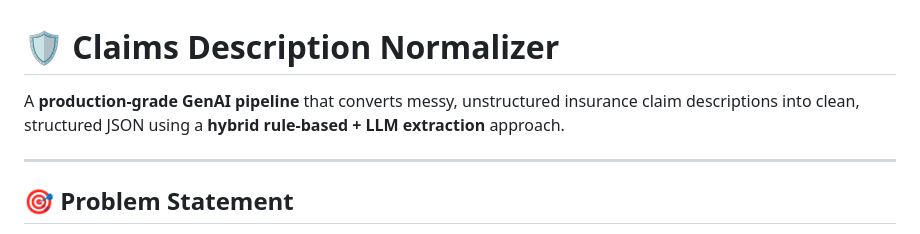
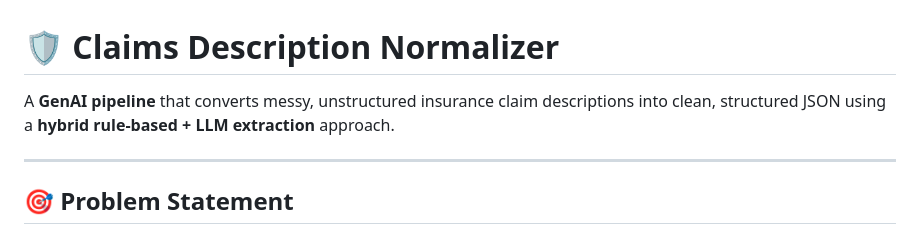
Before and after one commit to chin0308/Claims-Description-Normalizer, a Markdown page: README.md, the part around the change. Rendered like a GitHub page.

Commit message:
Simplify claims description in README
Removed 'production-grade' from the description of the GenAI pipeline.

```diff
--- a/README.md
+++ b/README.md
@@ -1,6 +1,6 @@
 # 🛡️ Claims Description Normalizer
 
-A **production-grade GenAI pipeline** that converts messy, unstructured insurance claim descriptions into clean, structured JSON using a **hybrid rule-based + LLM extraction** approach.
+A **GenAI pipeline** that converts messy, unstructured insurance claim descriptions into clean, structured JSON using a **hybrid rule-based + LLM extraction** approach.
 
 ---
 
```
